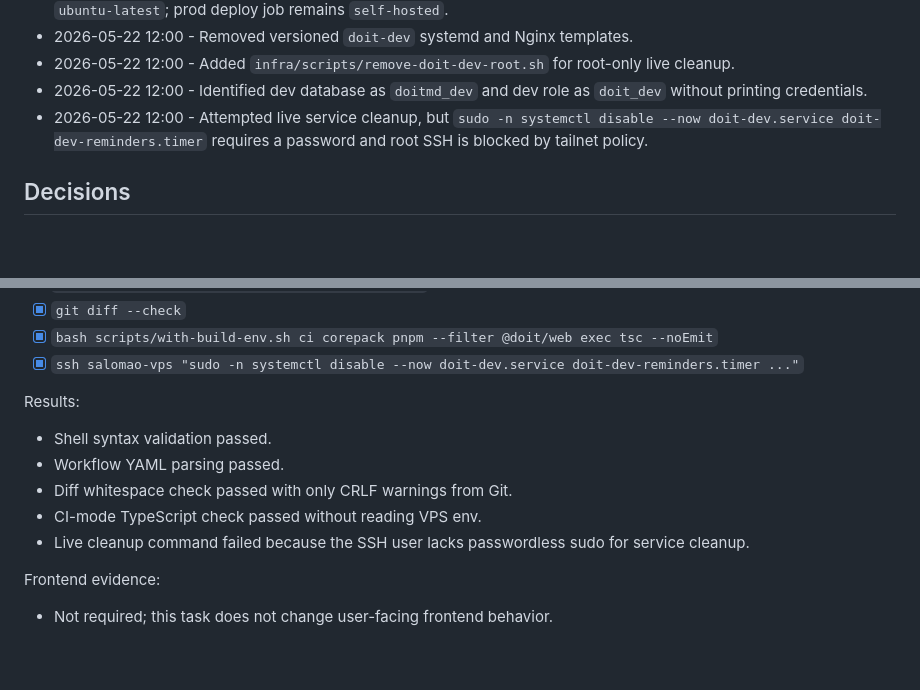
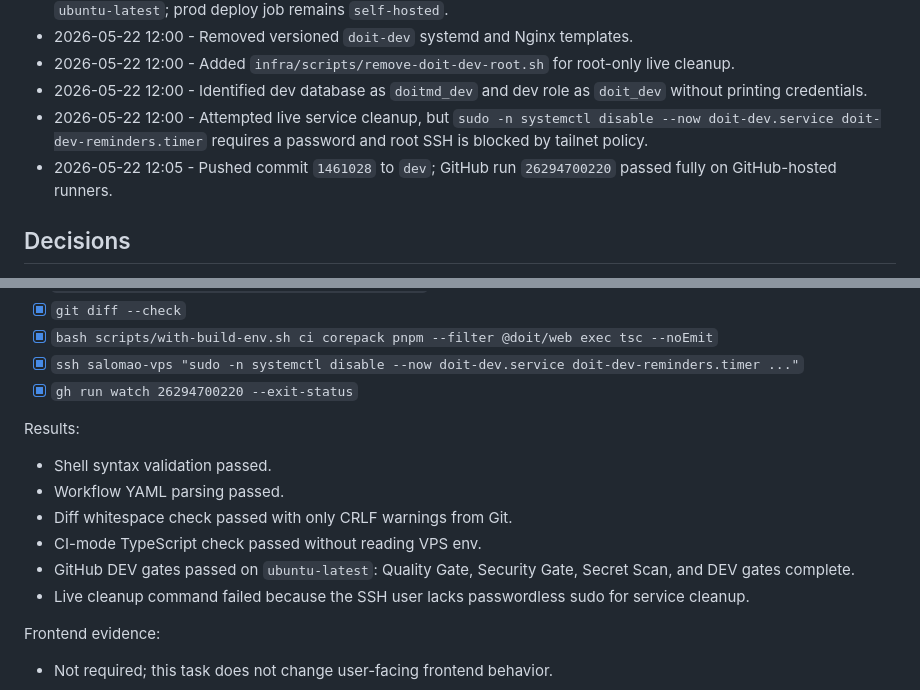
Before and after one commit to lucasmef/doit.md, a Markdown page: specs/2026-05-22-mover-ci-e-remover-dev-vps.md, 2 parts joined by grey strips. Drawn GitHub-style; blank space fills up the shorter version.

Commit message:
Update CI migration spec [skip ci]

```diff
--- a/specs/2026-05-22-mover-ci-e-remover-dev-vps.md
+++ b/specs/2026-05-22-mover-ci-e-remover-dev-vps.md
@@ -77,6 +77,7 @@ Answers:
 - 2026-05-22 12:00 - Added `infra/scripts/remove-doit-dev-root.sh` for root-only live cleanup.
 - 2026-05-22 12:00 - Identified dev database as `doitmd_dev` and dev role as `doit_dev` without printing credentials.
 - 2026-05-22 12:00 - Attempted live service cleanup, but `sudo -n systemctl disable --now doit-dev.service doit-dev-reminders.timer` requires a password and root SSH is blocked by tailnet policy.
+- 2026-05-22 12:05 - Pushed commit `1461028` to `dev`; GitHub run `26294700220` passed fully on GitHub-hosted runners.
 
 ## Decisions
 
@@ -118,6 +119,7 @@ Commands run:
 - [x] `git diff --check`
 - [x] `bash scripts/with-build-env.sh ci corepack pnpm --filter @doit/web exec tsc --noEmit`
 - [x] `ssh salomao-vps "sudo -n systemctl disable --now doit-dev.service doit-dev-reminders.timer ..."`
+- [x] `gh run watch 26294700220 --exit-status`
 
 Results:
 
@@ -125,6 +127,7 @@ Results:
 - Workflow YAML parsing passed.
 - Diff whitespace check passed with only CRLF warnings from Git.
 - CI-mode TypeScript check passed without reading VPS env.
+- GitHub DEV gates passed on `ubuntu-latest`: Quality Gate, Security Gate, Secret Scan, and DEV gates complete.
 - Live cleanup command failed because the SSH user lacks passwordless sudo for service cleanup.
 
 Frontend evidence:
```
